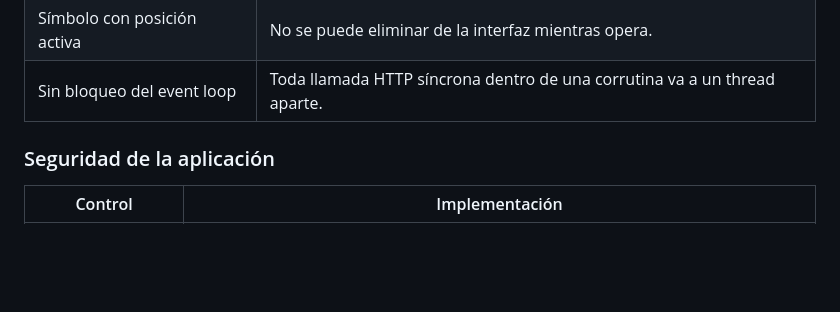
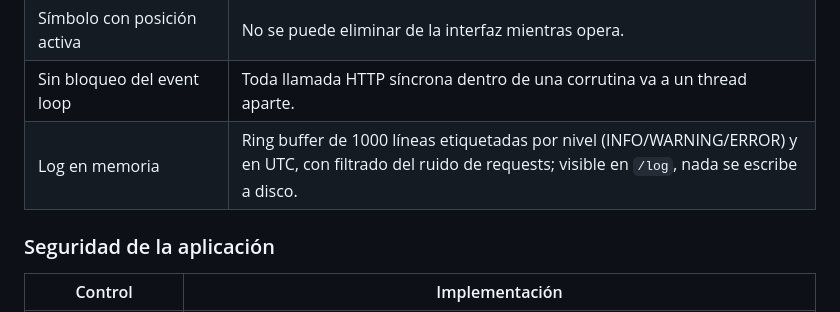
Before and after one commit to rodriguezmpg/integral, a Markdown page: README.md, the part around the change. GitHub-like rendering; blank space fills up the shorter version.

Commit message:
Add in-memory logging to controls table in README

```diff
--- a/README.md
+++ b/README.md
@@ -209,6 +209,7 @@ Las marcas de tiempo, los horarios de mercado, la programación de los funding f
 | Cantidad mínima | Valida contra el mínimo del broker e informa el riesgo mínimo viable del instrumento. |
 | Símbolo con posición activa | No se puede eliminar de la interfaz mientras opera. |
 | Sin bloqueo del event loop | Toda llamada HTTP síncrona dentro de una corrutina va a un thread aparte. |
+| Log en memoria | Ring buffer de 1000 líneas etiquetadas por nivel (INFO/WARNING/ERROR) y en UTC, con filtrado del ruido de requests; visible en `/log`, nada se escribe a disco. |
 
 ### Seguridad de la aplicación
 
```
